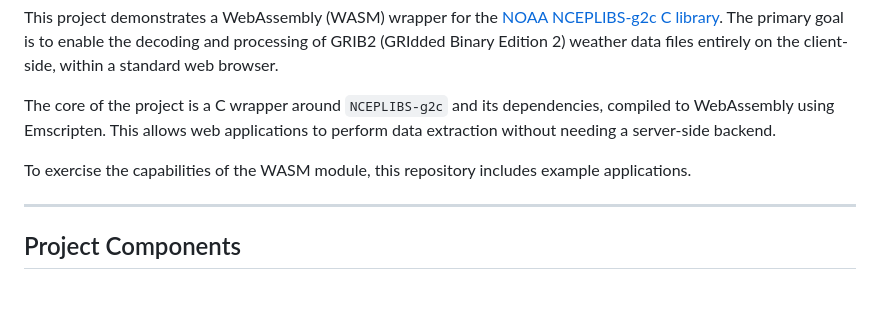
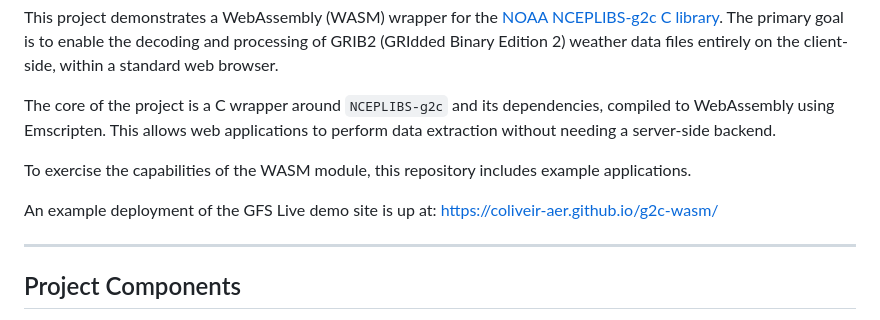
Before and after one commit to coliveir-aer/g2c-wasm, a Markdown page: README.md, the part around the change. Drawn GitHub-style; blank space fills up the shorter version.

```diff
--- a/README.md
+++ b/README.md
@@ -5,6 +5,8 @@ This project demonstrates a WebAssembly (WASM) wrapper for the [NOAA NCEPLIBS-g2
 The core of the project is a C wrapper around `NCEPLIBS-g2c` and its dependencies, compiled to WebAssembly using Emscripten. This allows web applications to perform data extraction without needing a server-side backend.
 
 To exercise the capabilities of the WASM module, this repository includes example applications.
+
+An example deployment of the GFS Live demo site is up at: [https://coliveir-aer.github.io/g2c-wasm/](https://coliveir-aer.github.io/g2c-wasm/)
 
 ---
 
```
